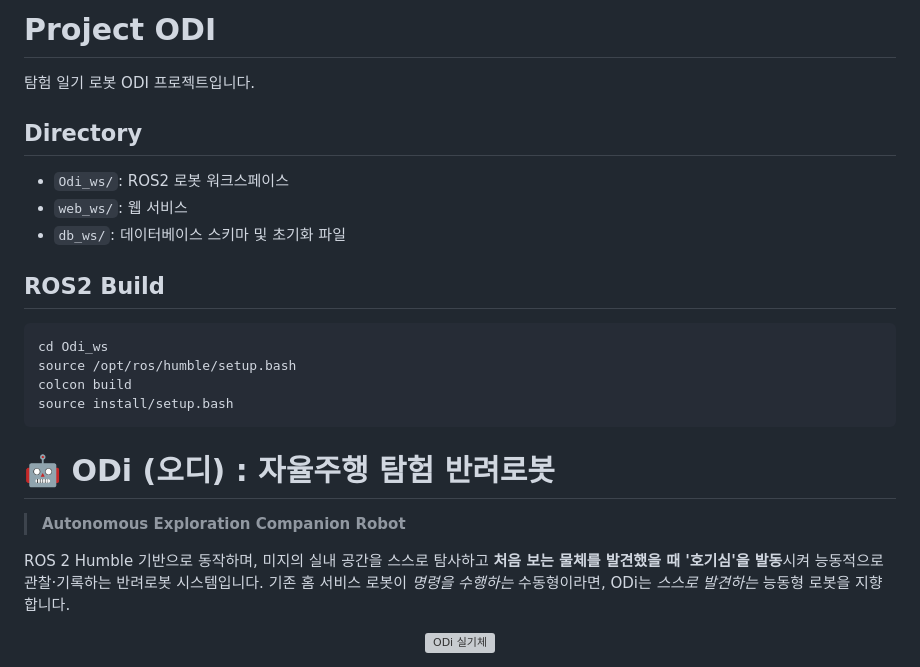
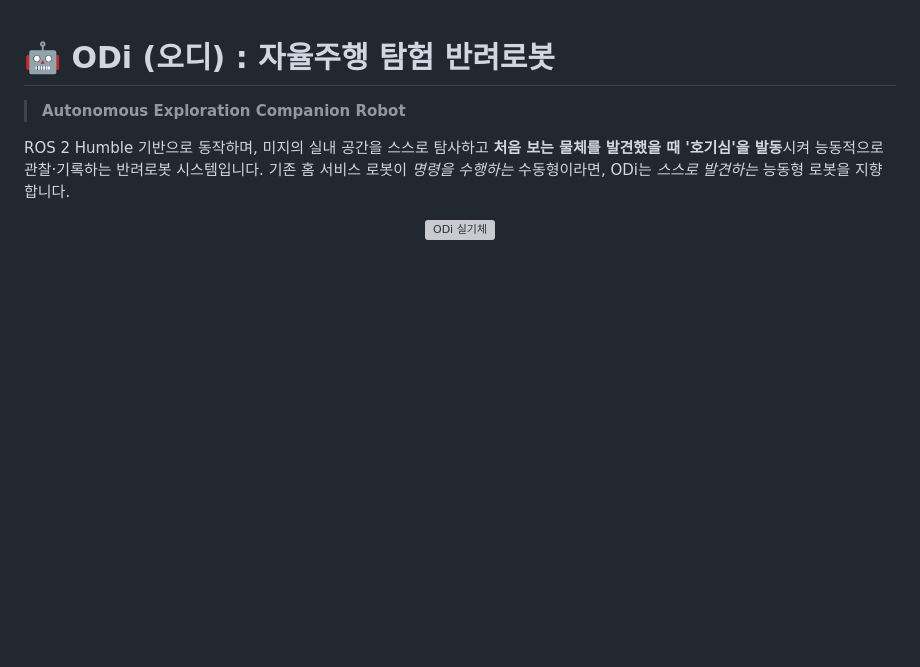
Before and after one commit to ros2-team/ProjectOdi, a Markdown page: README.md, the part around the change. Rendered like a GitHub page; blank space fills up the shorter version; grey boxes are pictures that could not be loaded.

Commit message:
READMEupdate

````diff
--- a/README.md
+++ b/README.md
@@ -1,21 +1,3 @@
-# Project ODI
-
-탐험 일기 로봇 ODI 프로젝트입니다.
-
-## Directory
-
-- `Odi_ws/`: ROS2 로봇 워크스페이스
-- `web_ws/`: 웹 서비스
-- `db_ws/`: 데이터베이스 스키마 및 초기화 파일
-
-## ROS2 Build
-
-```bash
-cd Odi_ws
-source /opt/ros/humble/setup.bash
-colcon build
-source install/setup.bash
-```
 
 # 🤖 ODi (오디) : 자율주행 탐험 반려로봇
 
````
